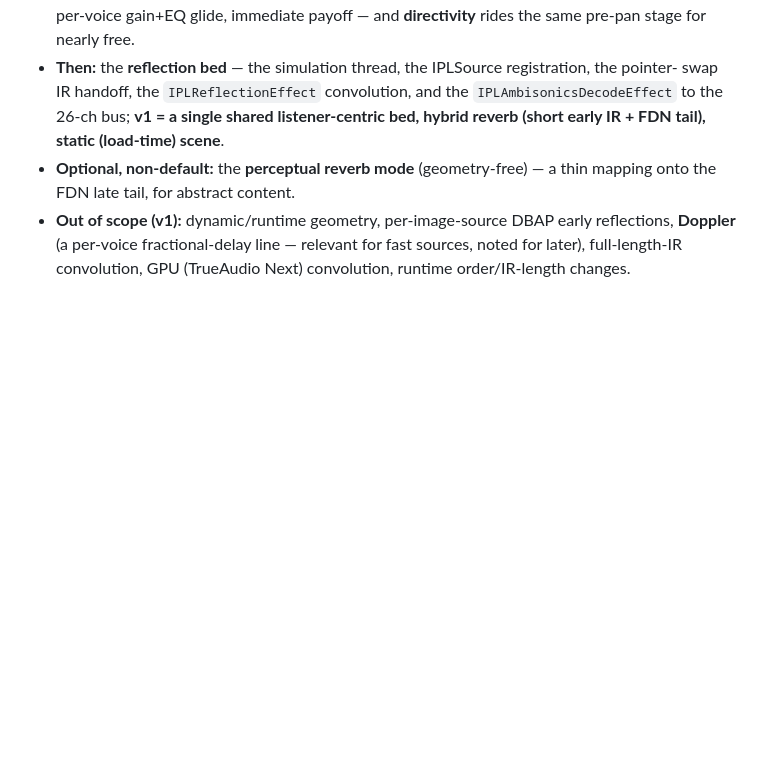
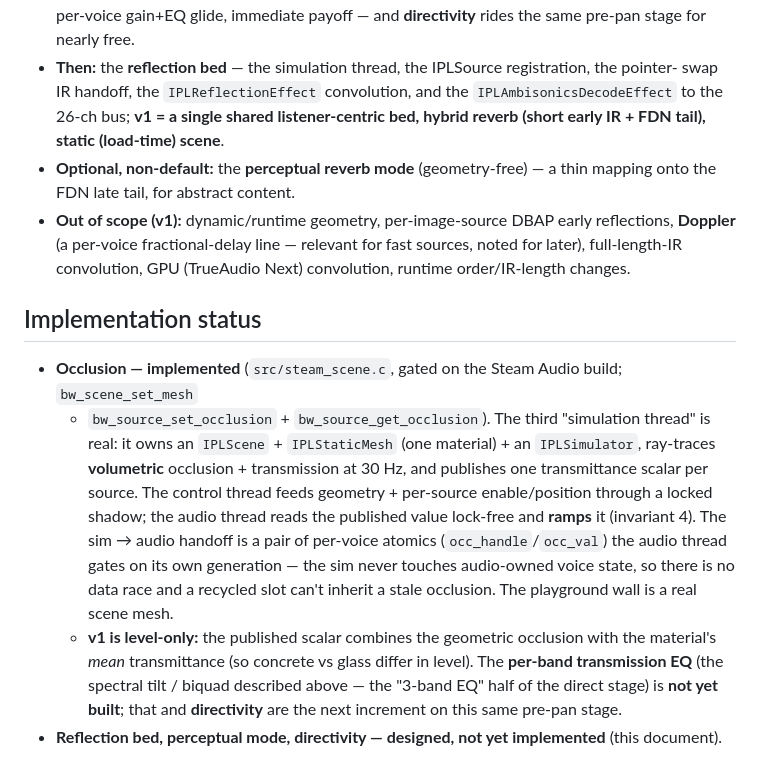
Before and after one commit to aforren1/cave-audio, a Markdown page: docs/materials.md, the part around the change. Rendered like a GitHub page; blank space fills up the shorter version.

```diff
--- a/docs/materials.md
+++ b/docs/materials.md
@@ -325,3 +325,20 @@ dominate. A deployment requirement, noted here so it is designed for, not discov
 - **Out of scope (v1):** dynamic/runtime geometry, per-image-source DBAP early reflections, **Doppler**
   (a per-voice fractional-delay line — relevant for fast sources, noted for later), full-length-IR
   convolution, GPU (TrueAudio Next) convolution, runtime order/IR-length changes.
+
+## Implementation status
+
+- **Occlusion — implemented** (`src/steam_scene.c`, gated on the Steam Audio build; `bw_scene_set_mesh`
+  + `bw_source_set_occlusion` + `bw_source_get_occlusion`). The third "simulation thread" is real: it
+  owns an `IPLScene` + `IPLStaticMesh` (one material) + an `IPLSimulator`, ray-traces **volumetric**
+  occlusion + transmission at 30 Hz, and publishes one transmittance scalar per source. The control
+  thread feeds geometry + per-source enable/position through a locked shadow; the audio thread reads
+  the published value lock-free and **ramps** it (invariant 4). The sim → audio handoff is a pair of
+  per-voice atomics (`occ_handle`/`occ_val`) the audio thread gates on its own generation — the sim
+  never touches audio-owned voice state, so there is no data race and a recycled slot can't inherit a
+  stale occlusion. The playground wall is a real scene mesh.
+  - **v1 is level-only:** the published scalar combines the geometric occlusion with the material's
+    *mean* transmittance (so concrete vs glass differ in level). The **per-band transmission EQ**
+    (the spectral tilt / biquad described above — the "3-band EQ" half of the direct stage) is **not
+    yet built**; that and **directivity** are the next increment on this same pre-pan stage.
+- **Reflection bed, perceptual mode, directivity — designed, not yet implemented** (this document).
```
Also changed, not shown: CLAUDE.md (+12 -2 lines), docs/roadmap.md (+4 -2 lines).
